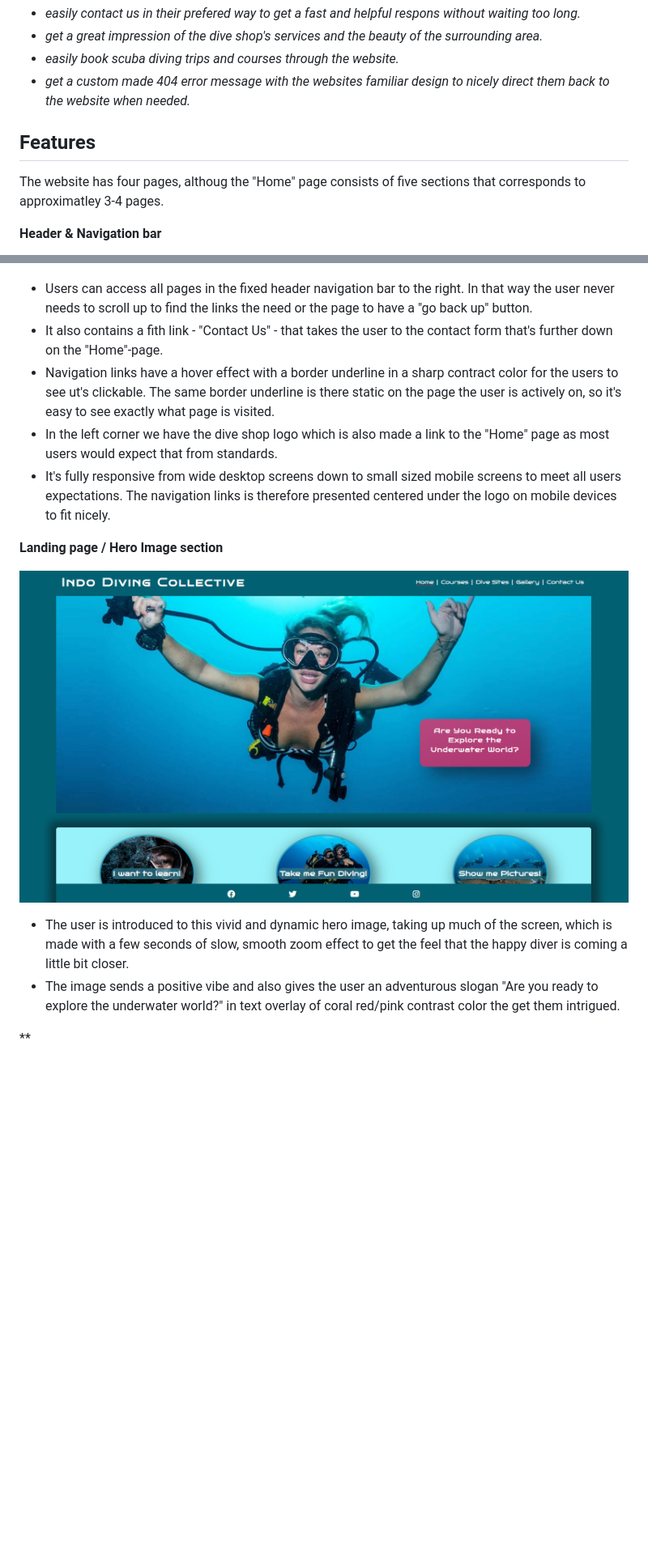
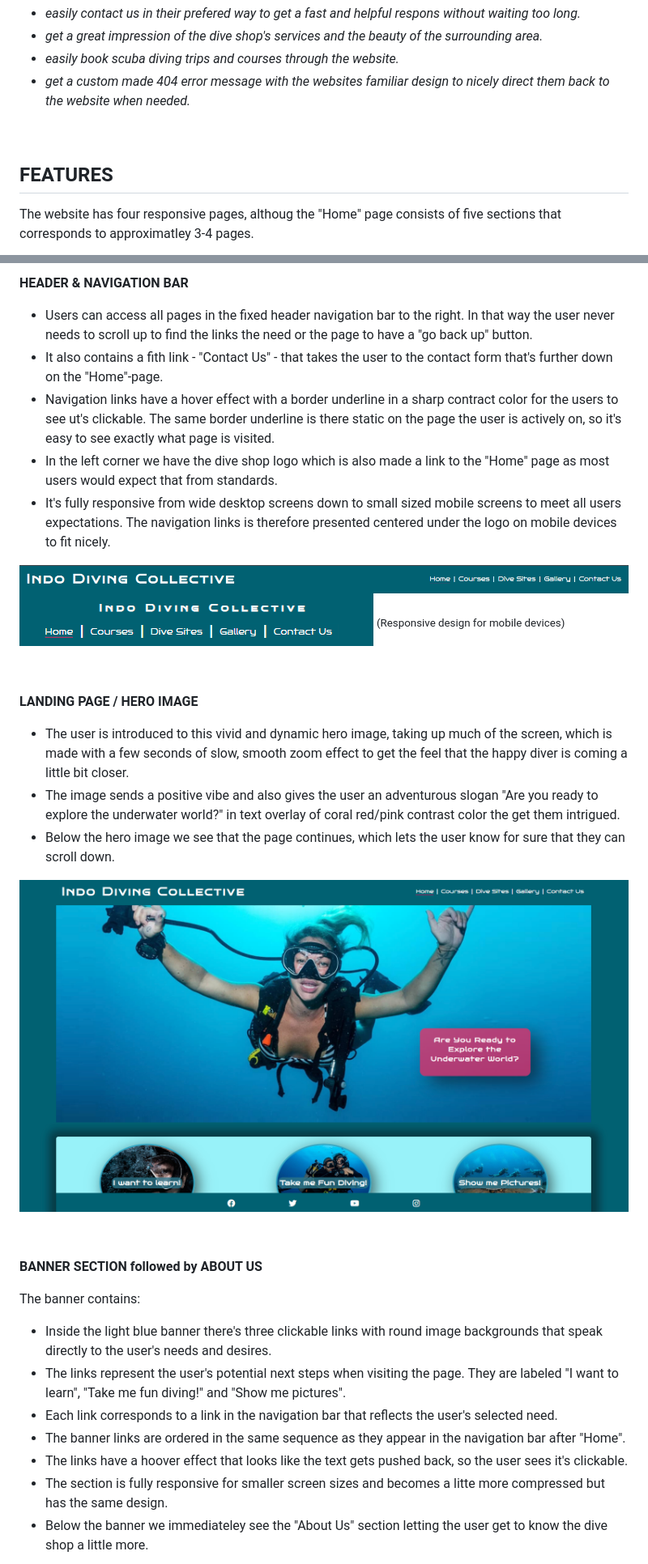
Before and after one commit to DebbieBergstrom/CI_PP1_DS, a Markdown page: README.md, 2 parts joined by grey strips. Shown: that part at 81% size. Drawn GitHub-style; blank space fills up the shorter version.

Commit message:
Add changes to screenshot file names and banner section info

```diff
--- a/README.md
+++ b/README.md
@@ -76,9 +83,9 @@ The Indo Diving Collective website was designed with the user experience in mind
 - _easily book scuba diving trips and courses through the website._
 - _get a custom made 404 error message with the websites familiar design to nicely direct them back to the website when needed._
 
-## **Features**
+&nbsp;
 
-The website has four pages, althoug the "Home" page consists of five sections that corresponds to approximatley 3-4 pages.
+## **FEATURES**
 
-**Header & Navigation bar**
+The website has four responsive pages, althoug the "Home" page consists of five sections that corresponds to approximatley 3-4 pages.
 
@@ -87,4 +93,5 @@ The website has four pages, althoug the "Home" page consists of five sections th
 
+**HEADER & NAVIGATION BAR**
 
 - Users can access all pages in the fixed header navigation bar to the right. In that way the user never needs to scroll up to find the links the need or the page to have a "go back up" button.
 - It also contains a fith link - "Contact Us" - that takes the user to the contact form that's further down on the "Home"-page.
@@ -92,12 +99,29 @@ The website has four pages, althoug the "Home" page consists of five sections th
 - In the left corner we have the dive shop logo which is also made a link to the "Home" page as most users would expect that from standards.
 - It's fully responsive from wide desktop screens down to small sized mobile screens to meet all users expectations. The navigation links is therefore presented centered under the logo on mobile devices to fit nicely.
 
+![](/docs/screenshots/screenshot_header_nav.png)
+![](/docs/screenshots/screenshot_header_nav_428px.png) <sub>(Responsive design for mobile devices)</sub>
 
-**Landing page / Hero Image section**
+&nbsp;
 
-![](/docs/screenshots/screenshot_index_1.png)
+**LANDING PAGE / HERO IMAGE**
 
 - The user is introduced to this vivid and dynamic hero image, taking up much of the screen, which is made with a few seconds of slow, smooth zoom effect to get the feel that the happy diver is coming a little bit closer.
 - The image sends a positive vibe and also gives the user an adventurous slogan "Are you ready to explore the underwater world?" in text overlay of coral red/pink contrast color the get them intrigued.
+- Below the hero image we see that the page continues, which lets the user know for sure that they can scroll down.
 
-**
+![](/docs/screenshots/screenshot_index_top.png)
+
+&nbsp;
+
+**BANNER SECTION followed by ABOUT US**
+
+The banner contains:
+- Inside the light blue banner there's three clickable links with round image backgrounds that speak directly to the user's needs and desires.
+- The links represent the user's potential next steps when visiting the page. They are labeled "I want to learn", "Take me fun diving!" and "Show me pictures".
+- Each link corresponds to a link in the navigation bar that reflects the user's selected need.
+- The banner links are ordered in the same sequence as they appear in the navigation bar after "Home".
+- The links have a hoover effect that looks like the text gets pushed back, so the user sees it's clickable.
+- The section is fully responsive for smaller screen sizes and becomes a litte more compressed but has the same design.
+- Below the banner we immediateley see the "About Us" section letting the user get to know the dive shop a little more.
+
```
Also changed, not shown: other parts of README.md (+24 -5 lines), docs/screenshots/screenshot_banner_428px.png (renamed from docs/screenshots/screenshot_banner.png), docs/screenshots/screenshot_index_contactform.png (renamed from docs/screenshots/screenshot_index_3.png), docs/screenshots/screenshot_index_top.png (renamed from docs/screenshots/screenshot_index_1.png), 2 other files.
